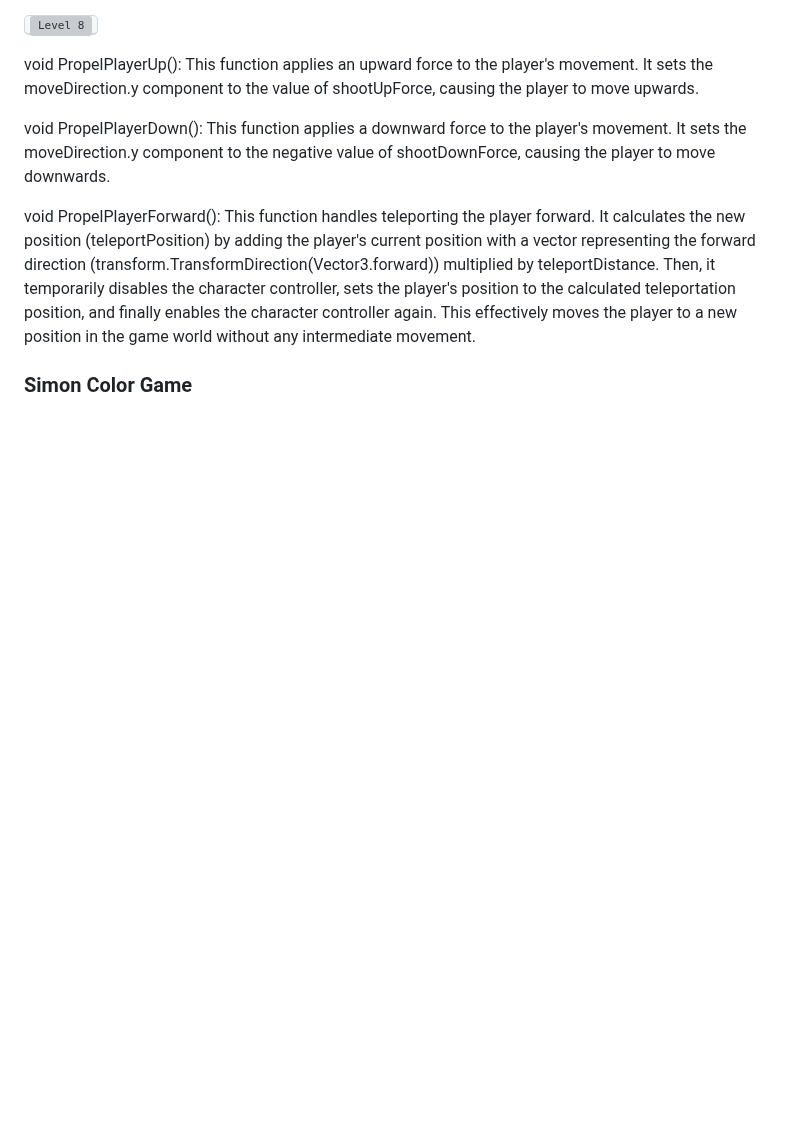
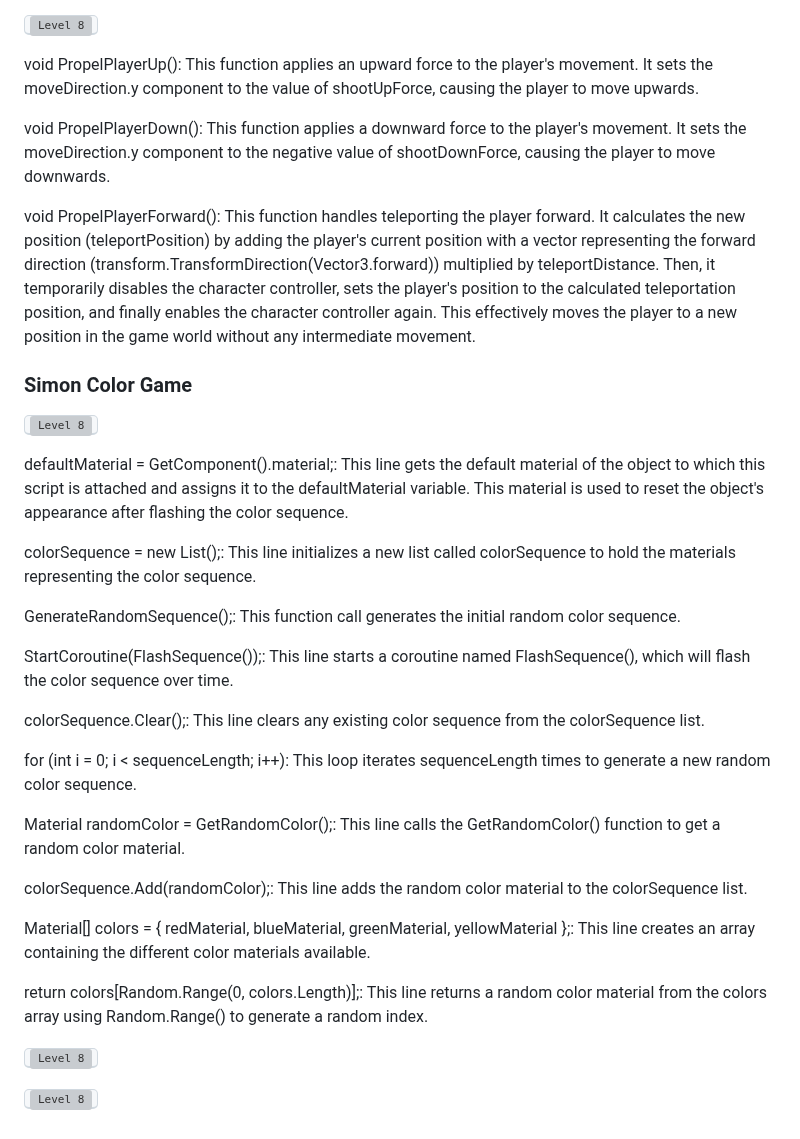
Before and after one commit to pedromussi1/PuzzleSolver, a Markdown page: README.md, the part around the change. GitHub-like rendering; blank space fills up the shorter version; grey boxes are pictures that could not be loaded.

```diff
--- a/README.md
+++ b/README.md
@@ -171,3 +171,31 @@ void PropelPlayerDown(): This function applies a downward force to the player's
 void PropelPlayerForward(): This function handles teleporting the player forward. It calculates the new position (teleportPosition) by adding the player's current position with a vector representing the forward direction (transform.TransformDirection(Vector3.forward)) multiplied by teleportDistance. Then, it temporarily disables the character controller, sets the player's position to the calculated teleportation position, and finally enables the character controller again. This effectively moves the player to a new position in the game world without any intermediate movement.
 
 <h3>Simon Color Game</h3>
+
+<kbd><img src="https://i.imgur.com/tSatkQs.png" alt="Level 8"></kbd>
+
+defaultMaterial = GetComponent<Renderer>().material;: This line gets the default material of the object to which this script is attached and assigns it to the defaultMaterial variable. This material is used to reset the object's appearance after flashing the color sequence.
+
+colorSequence = new List<Material>();: This line initializes a new list called colorSequence to hold the materials representing the color sequence.
+
+GenerateRandomSequence();: This function call generates the initial random color sequence.
+
+StartCoroutine(FlashSequence());: This line starts a coroutine named FlashSequence(), which will flash the color sequence over time.
+
+colorSequence.Clear();: This line clears any existing color sequence from the colorSequence list.
+
+for (int i = 0; i < sequenceLength; i++): This loop iterates sequenceLength times to generate a new random color sequence.
+
+Material randomColor = GetRandomColor();: This line calls the GetRandomColor() function to get a random color material.
+
+colorSequence.Add(randomColor);: This line adds the random color material to the colorSequence list.
+
+Material[] colors = { redMaterial, blueMaterial, greenMaterial, yellowMaterial };: This line creates an array containing the different color materials available.
+
+return colors[Random.Range(0, colors.Length)];: This line returns a random color material from the colors array using Random.Range() to generate a random index.
+
+<kbd><img src="https://i.imgur.com/VmtIAGv.png" alt="Level 8"></kbd>
+
+
+
+<kbd><img src="https://i.imgur.com/WoQWuzB.png" alt="Level 8"></kbd>
```
